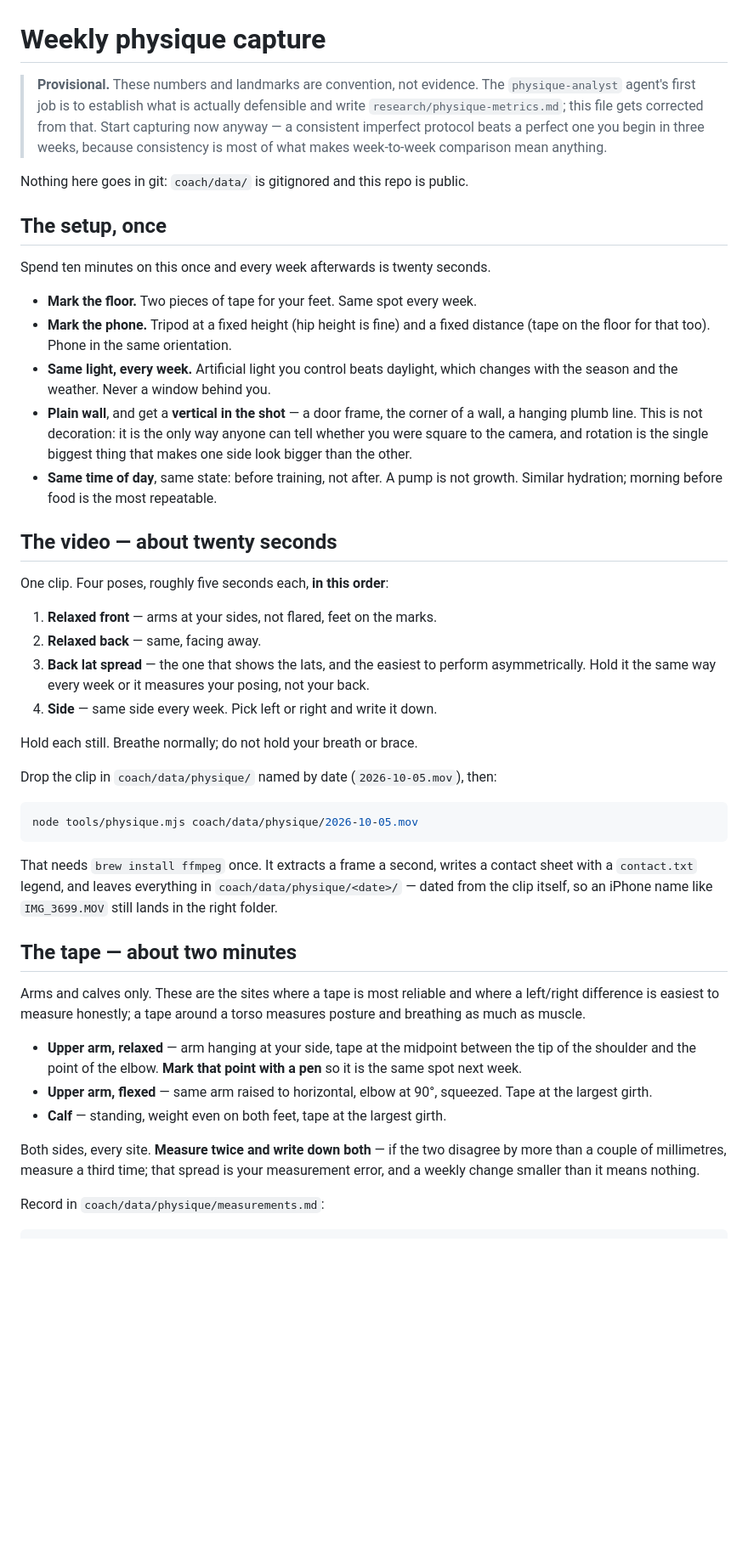
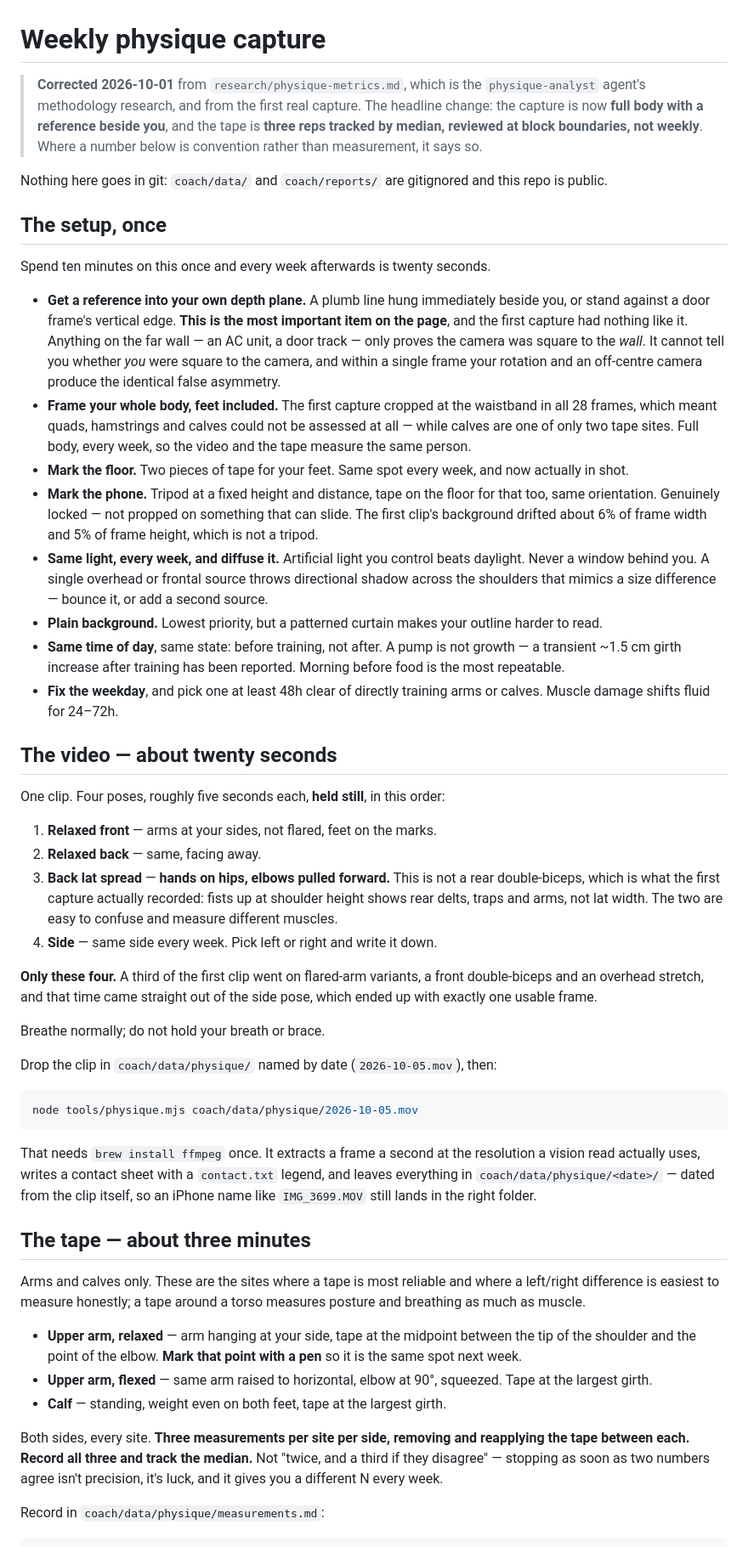
Before and after one commit to alonstolin/TrainingApp, a Markdown page: coach/PHYSIQUE.md, the part around one of its changes. Shown at 85% size. Rendered like a GitHub page; blank space fills up the shorter version.

````diff
--- a/coach/PHYSIQUE.md
+++ b/coach/PHYSIQUE.md
@@ -1,42 +1,65 @@
 # Weekly physique capture
 
-> **Provisional.** These numbers and landmarks are convention, not evidence. The
-> `physique-analyst` agent's first job is to establish what is actually
-> defensible and write `research/physique-metrics.md`; this file gets corrected
-> from that. Start capturing now anyway — a consistent imperfect protocol beats a
-> perfect one you begin in three weeks, because consistency is most of what
-> makes week-to-week comparison mean anything.
+> **Corrected 2026-10-01** from `research/physique-metrics.md`, which is the
+> `physique-analyst` agent's methodology research, and from the first real
+> capture. The headline change: the capture is now **full body with a reference
+> beside you**, and the tape is **three reps tracked by median, reviewed at
+> block boundaries, not weekly**. Where a number below is convention rather than
+> measurement, it says so.
 
-Nothing here goes in git: `coach/data/` is gitignored and this repo is public.
+Nothing here goes in git: `coach/data/` and `coach/reports/` are gitignored and
+this repo is public.
 
 ## The setup, once
 
 Spend ten minutes on this once and every week afterwards is twenty seconds.
 
-- **Mark the floor.** Two pieces of tape for your feet. Same spot every week.
-- **Mark the phone.** Tripod at a fixed height (hip height is fine) and a fixed
-  distance (tape on the floor for that too). Phone in the same orientation.
-- **Same light, every week.** Artificial light you control beats daylight, which
-  changes with the season and the weather. Never a window behind you.
-- **Plain wall**, and get a **vertical in the shot** — a door frame, the corner
-  of a wall, a hanging plumb line. This is not decoration: it is the only way
-  anyone can tell whether you were square to the camera, and rotation is the
-  single biggest thing that makes one side look bigger than the other.
+- **Get a reference into your own depth plane.** A plumb line hung immediately
+  beside you, or stand against a door frame's vertical edge. **This is the most
+  important item on the page**, and the first capture had nothing like it.
+  Anything on the far wall — an AC unit, a door track — only proves the camera
+  was square to the *wall*. It cannot tell you whether *you* were square to the
+  camera, and within a single frame your rotation and an off-centre camera
+  produce the identical false asymmetry.
+- **Frame your whole body, feet included.** The first capture cropped at the
+  waistband in all 28 frames, which meant quads, hamstrings and calves could not
+  be assessed at all — while calves are one of only two tape sites. Full body,
+  every week, so the video and the tape measure the same person.
+- **Mark the floor.** Two pieces of tape for your feet. Same spot every week,
+  and now actually in shot.
+- **Mark the phone.** Tripod at a fixed height and distance, tape on the floor
+  for that too, same orientation. Genuinely locked — not propped on something
+  that can slide. The first clip's background drifted about 6% of frame width
+  and 5% of frame height, which is not a tripod.
+- **Same light, every week, and diffuse it.** Artificial light you control beats
+  daylight. Never a window behind you. A single overhead or frontal source
+  throws directional shadow across the shoulders that mimics a size difference —
+  bounce it, or add a second source.
+- **Plain background.** Lowest priority, but a patterned curtain makes your
+  outline harder to read.
 - **Same time of day**, same state: before training, not after. A pump is not
-  growth. Similar hydration; morning before food is the most repeatable.
+  growth — a transient ~1.5 cm girth increase after training has been reported.
+  Morning before food is the most repeatable.
+- **Fix the weekday**, and pick one at least 48h clear of directly training arms
+  or calves. Muscle damage shifts fluid for 24–72h.
 
 ## The video — about twenty seconds
 
-One clip. Four poses, roughly five seconds each, **in this order**:
+One clip. Four poses, roughly five seconds each, **held still**, in this order:
 
 1. **Relaxed front** — arms at your sides, not flared, feet on the marks.
 2. **Relaxed back** — same, facing away.
-3. **Back lat spread** — the one that shows the lats, and the easiest to perform
-   asymmetrically. Hold it the same way every week or it measures your posing,
-   not your back.
+3. **Back lat spread** — **hands on hips, elbows pulled forward.** This is not a
+   rear double-biceps, which is what the first capture actually recorded: fists
+   up at shoulder height shows rear delts, traps and arms, not lat width. The
+   two are easy to confuse and measure different muscles.
 4. **Side** — same side every week. Pick left or right and write it down.
 
-Hold each still. Breathe normally; do not hold your breath or brace.
+**Only these four.** A third of the first clip went on flared-arm variants, a
+front double-biceps and an overhead stretch, and that time came straight out of
+the side pose, which ended up with exactly one usable frame.
+
+Breathe normally; do not hold your breath or brace.
 
 Drop the clip in `coach/data/physique/` named by date (`2026-10-05.mov`), then:
 
@@ -44,12 +67,13 @@ Drop the clip in `coach/data/physique/` named by date (`2026-10-05.mov`), then:
 node tools/physique.mjs coach/data/physique/2026-10-05.mov
 ```
 
-That needs `brew install ffmpeg` once. It extracts a frame a second, writes a
-contact sheet with a `contact.txt` legend, and leaves everything in
-`coach/data/physique/<date>/` — dated from the clip itself, so an iPhone name
-like `IMG_3699.MOV` still lands in the right folder.
+That needs `brew install ffmpeg` once. It extracts a frame a second at the
+resolution a vision read actually uses, writes a contact sheet with a
+`contact.txt` legend, and leaves everything in `coach/data/physique/<date>/` —
+dated from the clip itself, so an iPhone name like `IMG_3699.MOV` still lands in
+the right folder.
 
-## The tape — about two minutes
+## The tape — about three minutes
 
 Arms and calves only. These are the sites where a tape is most reliable and
 where a left/right difference is easiest to measure honestly; a tape around a
@@ -62,9 +86,10 @@ torso measures posture and breathing as much as muscle.
   Tape at the largest girth.
 - **Calf** — standing, weight even on both feet, tape at the largest girth.
 
-Both sides, every site. **Measure twice and write down both** — if the two
-disagree by more than a couple of millimetres, measure a third time; that spread
-is your measurement error, and a weekly change smaller than it means nothing.
+Both sides, every site. **Three measurements per site per side, removing and
+reapplying the tape between each. Record all three and track the median.** Not
+"twice, and a third if they disagree" — stopping as soon as two numbers agree
+isn't precision, it's luck, and it gives you a different N every week.
 
 Record in `coach/data/physique/measurements.md`:
 
````
Also changed, not shown: other parts of coach/PHYSIQUE.md (+40 -8 lines), .claude/agents/physique-analyst.md (+17 -2 lines), research/physique-metrics.md (added, +115 -0 lines).
